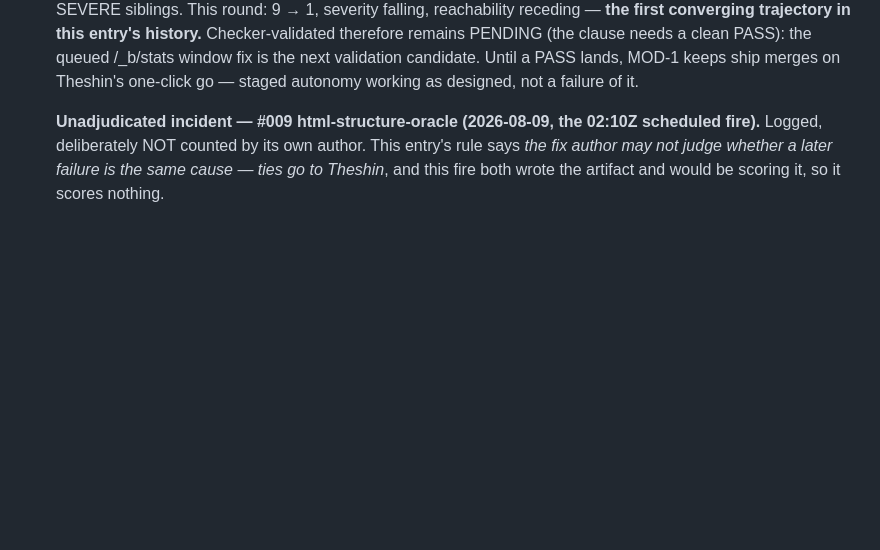
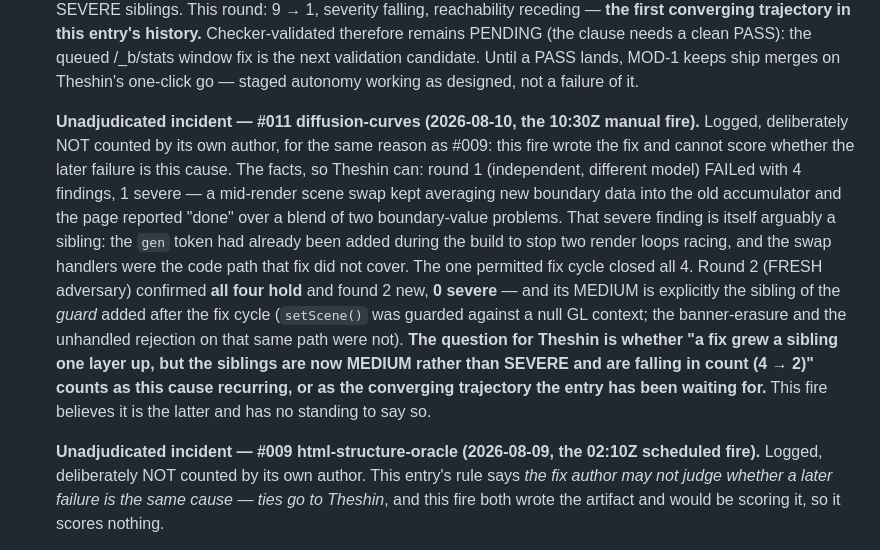
Before and after one commit to theshin621/foundry, a Markdown page: BOTTLENECKS.md, the part around the change. Rendered like a GitHub page; blank space fills up the shorter version.

Commit message:
BOTTLENECKS #1: log ship 011 as an unadjudicated incident — the fix author may not score cause-sameness. Facts recorded for Theshin: 4 findings (1 severe) -> all fixed -> 2 new, 0 severe, the medium one a sibling of the post-cycle guard.

```diff
--- a/BOTTLENECKS.md
+++ b/BOTTLENECKS.md
@@ -113,6 +113,22 @@ the same shape passed without the cause recurring).
   clause needs a clean PASS): the queued /_b/stats window fix is the next validation candidate.
   Until a PASS lands, MOD-1 keeps ship merges on Theshin's one-click go — staged autonomy working
   as designed, not a failure of it.
+
+  **Unadjudicated incident — #011 diffusion-curves (2026-08-10, the 10:30Z manual fire).** Logged,
+  deliberately NOT counted by its own author, for the same reason as #009: this fire wrote the fix
+  and cannot score whether the later failure is this cause. The facts, so Theshin can:
+  round 1 (independent, different model) FAILed with 4 findings, 1 severe — a mid-render scene swap
+  kept averaging new boundary data into the old accumulator and the page reported "done" over a
+  blend of two boundary-value problems. That severe finding is itself arguably a sibling: the `gen`
+  token had already been added during the build to stop two render loops racing, and the swap
+  handlers were the code path that fix did not cover. The one permitted fix cycle closed all 4.
+  Round 2 (FRESH adversary) confirmed **all four hold** and found 2 new, **0 severe** — and its
+  MEDIUM is explicitly the sibling of the *guard* added after the fix cycle (`setScene()` was
+  guarded against a null GL context; the banner-erasure and the unhandled rejection on that same
+  path were not). **The question for Theshin is whether "a fix grew a sibling one layer up, but the
+  siblings are now MEDIUM rather than SEVERE and are falling in count (4 → 2)" counts as this cause
+  recurring, or as the converging trajectory the entry has been waiting for.** This fire believes it
+  is the latter and has no standing to say so.
 
   **Unadjudicated incident — #009 html-structure-oracle (2026-08-09, the 02:10Z scheduled fire).**
   Logged, deliberately NOT counted by its own author. This entry's rule says *the fix author may
```
